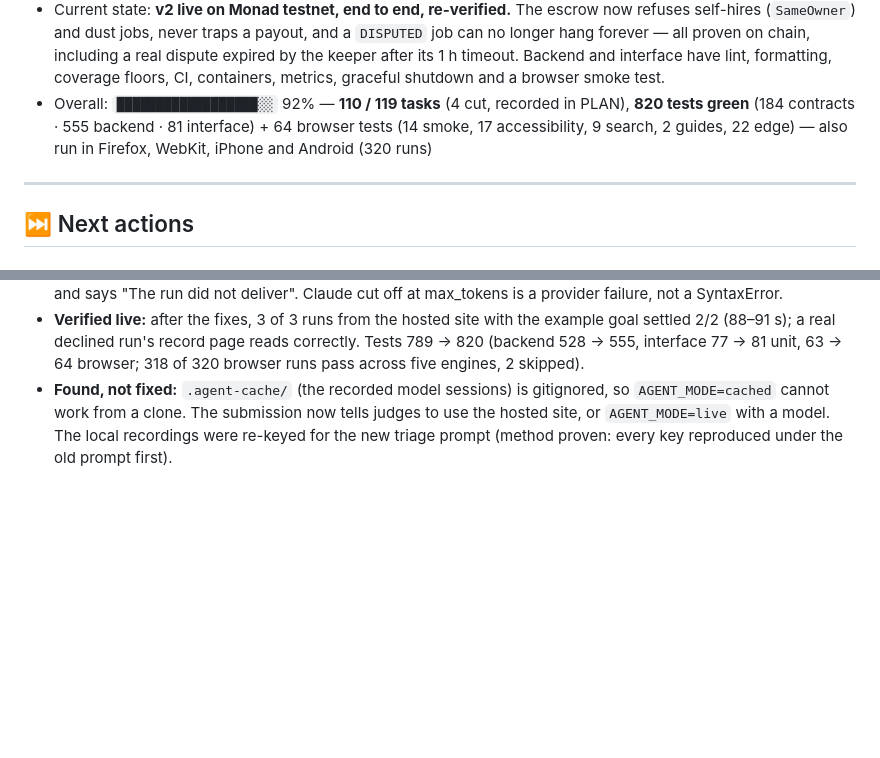
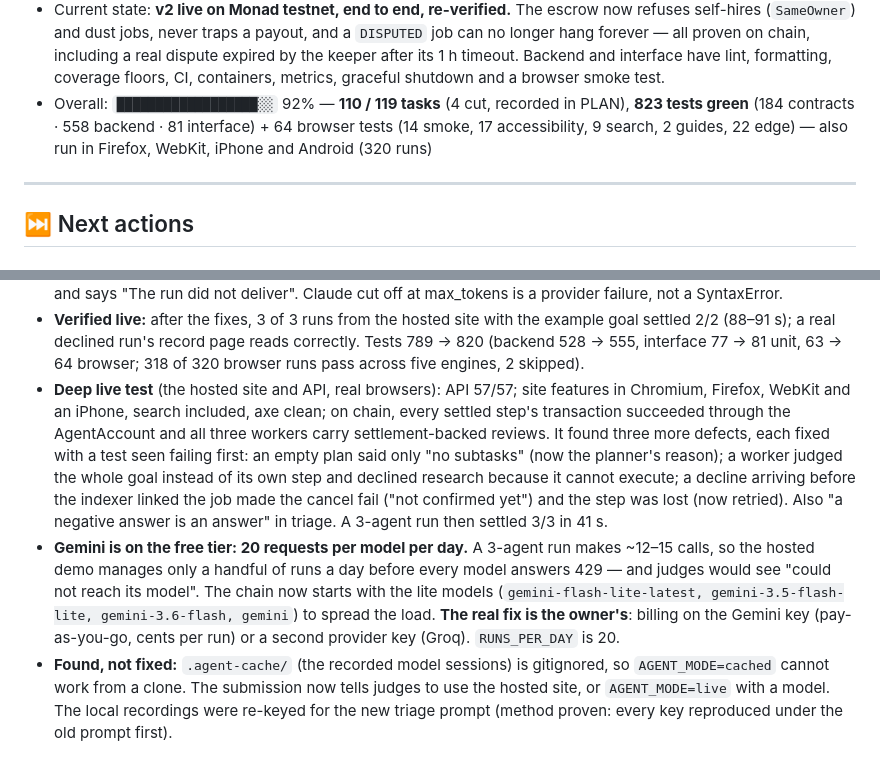
Before and after one commit to gopaltalaviya/agentx-backend, a Markdown page: PROGRESS.md, 2 parts joined by grey strips. Drawn GitHub-style; blank space fills up the shorter version.

Commit message:
Progress: the deep live test, and the Gemini free-tier limit
Co-Authored-By: Claude Opus 5.5 <noreply@anthropic.com>

```diff
--- a/PROGRESS.md
+++ b/PROGRESS.md
@@ -12,8 +12,8 @@
   chain, including a real dispute expired by the keeper after its 1 h
   timeout. Backend and interface have lint, formatting, coverage floors, CI,
   containers, metrics, graceful shutdown and a browser smoke test.
-- Overall: `██████████████████░░` 92% — **110 / 119 tasks** (4 cut, recorded in PLAN), **820 tests green**
-  (184 contracts · 555 backend · 81 interface) + 64 browser tests (14 smoke, 17 accessibility, 9 search, 2 guides, 22 edge) — also run in Firefox, WebKit, iPhone and Android (320 runs)
+- Overall: `██████████████████░░` 92% — **110 / 119 tasks** (4 cut, recorded in PLAN), **823 tests green**
+  (184 contracts · 558 backend · 81 interface) + 64 browser tests (14 smoke, 17 accessibility, 9 search, 2 guides, 22 edge) — also run in Firefox, WebKit, iPhone and Android (320 runs)
 
 ---
 
@@ -735,6 +735,25 @@ Append-only. Never rewrite a decision — supersede it with a new row.
   example goal settled 2/2 (88–91 s); a real declined run's record page reads
   correctly. Tests 789 → 820 (backend 528 → 555, interface 77 → 81 unit,
   63 → 64 browser; 318 of 320 browser runs pass across five engines, 2 skipped).
+- **Deep live test** (the hosted site and API, real browsers): API 57/57; site
+  features in Chromium, Firefox, WebKit and an iPhone, search included, axe
+  clean; on chain, every settled step's transaction succeeded through the
+  AgentAccount and all three workers carry settlement-backed reviews. It found
+  three more defects, each fixed with a test seen failing first: an empty plan
+  said only "no subtasks" (now the planner's reason); a worker judged the
+  whole goal instead of its own step and declined research because it cannot
+  execute; a decline arriving before the indexer linked the job made the
+  cancel fail ("not confirmed yet") and the step was lost (now retried). Also
+  "a negative answer is an answer" in triage. A 3-agent run then settled 3/3
+  in 41 s.
+- **Gemini is on the free tier: 20 requests per model per day.** A 3-agent
+  run makes ~12–15 calls, so the hosted demo manages only a handful of runs a
+  day before every model answers 429 — and judges would see "could not reach
+  its model". The chain now starts with the lite models
+  (`gemini-flash-lite-latest, gemini-3.5-flash-lite, gemini-3.6-flash, gemini`)
+  to spread the load. **The real fix is the owner's**: billing on the Gemini
+  key (pay-as-you-go, cents per run) or a second provider key (Groq).
+  `RUNS_PER_DAY` is 20.
 - **Found, not fixed:** `.agent-cache/` (the recorded model sessions) is
   gitignored, so `AGENT_MODE=cached` cannot work from a clone. The submission
   now tells judges to use the hosted site, or `AGENT_MODE=live` with a model.
```
Also changed, not shown: other parts of PROGRESS.md (+1 -1 lines), CHANGELOG.md (+4 -1 lines).
